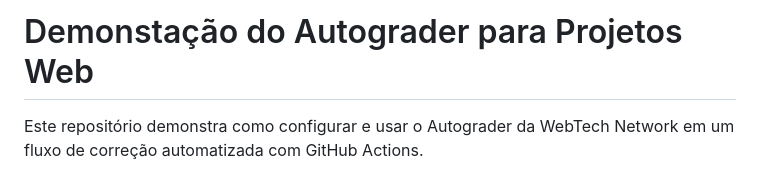
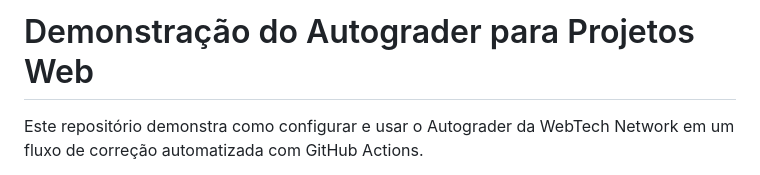
Before and after one commit to webtech-network/demo-autograder, a Markdown page: README.md, the part around the change. Rendered like a GitHub page.

Commit message:
Update README.md
Co-authored-by: Copilot <175728472+Copilot@users.noreply.github.com>

```diff
--- a/README.md
+++ b/README.md
@@ -1,4 +1,4 @@
-# Demonstação do Autograder para Projetos Web
+# Demonstração do Autograder para Projetos Web
 
 Este repositório demonstra como configurar e usar o Autograder da WebTech Network em um fluxo de correção automatizada com GitHub Actions.
 
```
